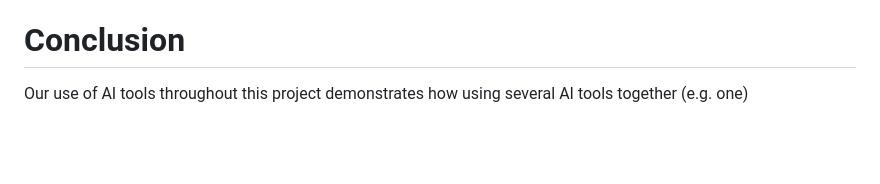
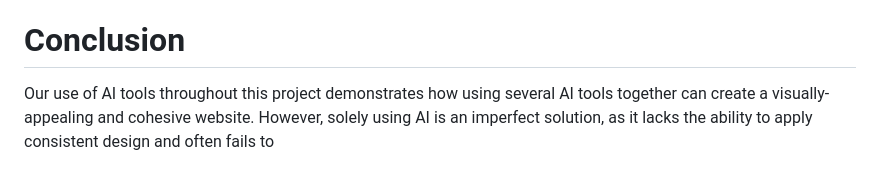
Before and after one commit to CartWebApp/bio-shield-website-rt-this, a Markdown page: fname-reflection.md, the part around the change. GitHub-like rendering; blank space fills up the shorter version.

Commit message:
updated reflection

```diff
--- a/fname-reflection.md
+++ b/fname-reflection.md
@@ -81,4 +81,4 @@ Changes after everything
 - Made sure nav links were equally spread out and, when hovered over, had consistent designs
 
 # Conclusion #
-Our use of AI tools throughout this project demonstrates how using several AI tools together (e.g. one)
+Our use of AI tools throughout this project demonstrates how using several AI tools together can create a visually-appealing and cohesive website. However, solely using AI is an imperfect solution, as it lacks the ability to apply consistent design and often fails to
```
